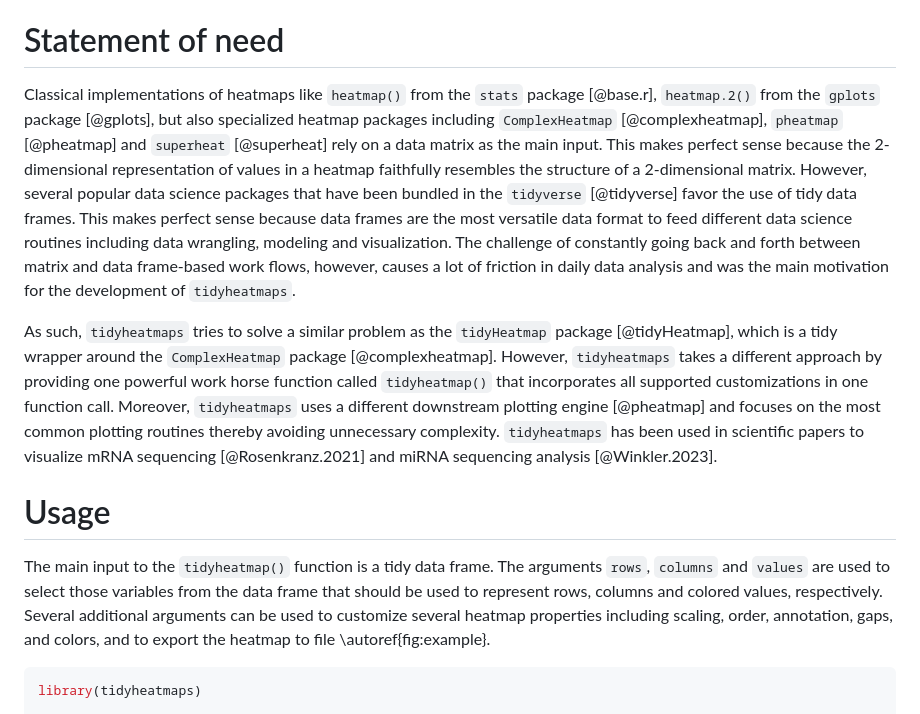
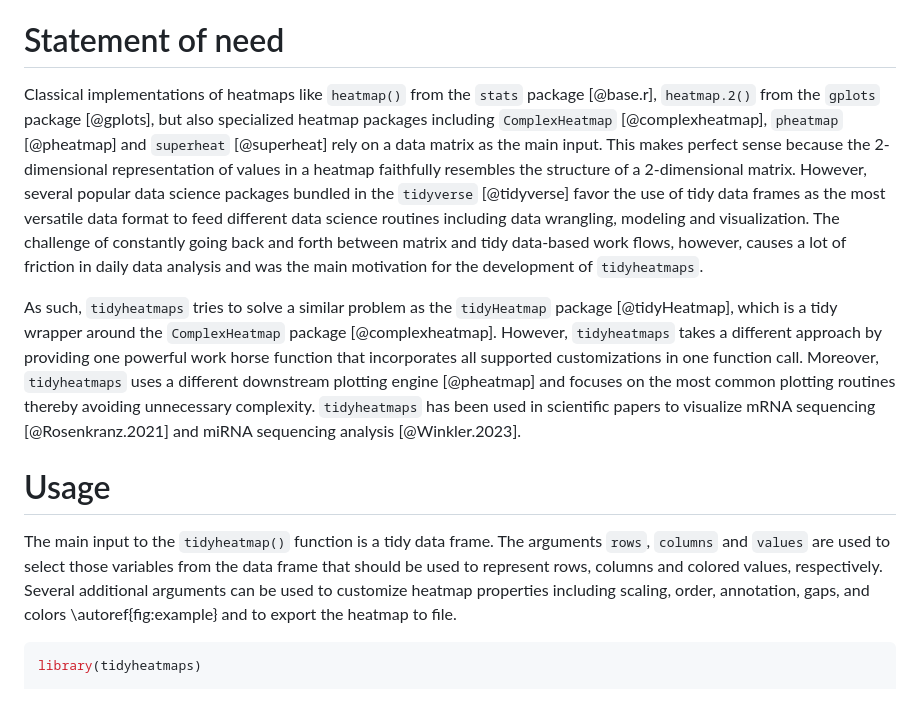
Before and after one commit to jbengler/tidyheatmaps, a Markdown page: paper.md, the part around the change. GitHub-like rendering.

Commit message:
Update JOSS paper

````diff
--- a/paper.md
+++ b/paper.md
@@ -26,13 +26,13 @@ Heatmaps serve as a means to visually represent a matrix of individual data poin
 
 # Statement of need
 
-Classical implementations of heatmaps like `heatmap()` from the `stats` package [@base.r], `heatmap.2()` from the `gplots` package [@gplots], but also specialized heatmap packages including `ComplexHeatmap` [@complexheatmap], `pheatmap` [@pheatmap] and `superheat` [@superheat] rely on a data matrix as the main input. This makes perfect sense because the 2-dimensional representation of values in a heatmap faithfully resembles the structure of a 2-dimensional matrix. However, several popular data science packages that have been bundled in the `tidyverse` [@tidyverse] favor the use of tidy data frames. This makes perfect sense because data frames are the most versatile data format to feed different data science routines including data wrangling, modeling and visualization. The challenge of constantly going back and forth between matrix and data frame-based work flows, however, causes a lot of friction in daily data analysis and was the main motivation for the development of `tidyheatmaps`.
+Classical implementations of heatmaps like `heatmap()` from the `stats` package [@base.r], `heatmap.2()` from the `gplots` package [@gplots], but also specialized heatmap packages including `ComplexHeatmap` [@complexheatmap], `pheatmap` [@pheatmap] and `superheat` [@superheat] rely on a data matrix as the main input. This makes perfect sense because the 2-dimensional representation of values in a heatmap faithfully resembles the structure of a 2-dimensional matrix. However, several popular data science packages bundled in the `tidyverse` [@tidyverse] favor the use of tidy data frames as the most versatile data format to feed different data science routines including data wrangling, modeling and visualization. The challenge of constantly going back and forth between matrix and tidy data-based work flows, however, causes a lot of friction in daily data analysis and was the main motivation for the development of `tidyheatmaps`.
 
-As such, `tidyheatmaps` tries to solve a similar problem as the `tidyHeatmap` package [@tidyHeatmap], which is a tidy wrapper around the `ComplexHeatmap` package [@complexheatmap]. However, `tidyheatmaps` takes a different approach by providing one powerful work horse function called `tidyheatmap()` that incorporates all supported  customizations in one function call. Moreover, `tidyheatmaps` uses a different downstream plotting engine [@pheatmap] and focuses on the most common plotting routines thereby avoiding unnecessary complexity. `tidyheatmaps` has been used in scientific papers to visualize mRNA sequencing [@Rosenkranz.2021] and miRNA sequencing analysis [@Winkler.2023].
+As such, `tidyheatmaps` tries to solve a similar problem as the `tidyHeatmap` package [@tidyHeatmap], which is a tidy wrapper around the `ComplexHeatmap` package [@complexheatmap]. However, `tidyheatmaps` takes a different approach by providing one powerful work horse function that incorporates all supported  customizations in one function call. Moreover, `tidyheatmaps` uses a different downstream plotting engine [@pheatmap] and focuses on the most common plotting routines thereby avoiding unnecessary complexity. `tidyheatmaps` has been used in scientific papers to visualize mRNA sequencing [@Rosenkranz.2021] and miRNA sequencing analysis [@Winkler.2023].
 
 # Usage
 
-The main input to the `tidyheatmap()` function is a tidy data frame. The arguments `rows`, `columns` and `values` are used to select those variables from the data frame that should be used to represent rows, columns and colored values, respectively. Several additional arguments can be used to customize several heatmap properties including scaling, order, annotation, gaps, and colors, and to export the heatmap to file \autoref{fig:example}.
+The main input to the `tidyheatmap()` function is a tidy data frame. The arguments `rows`, `columns` and `values` are used to select those variables from the data frame that should be used to represent rows, columns and colored values, respectively. Several additional arguments can be used to customize heatmap properties including scaling, order, annotation, gaps, and colors \autoref{fig:example} and to export the heatmap to file.
 
 ``` r
 library(tidyheatmaps)
````
